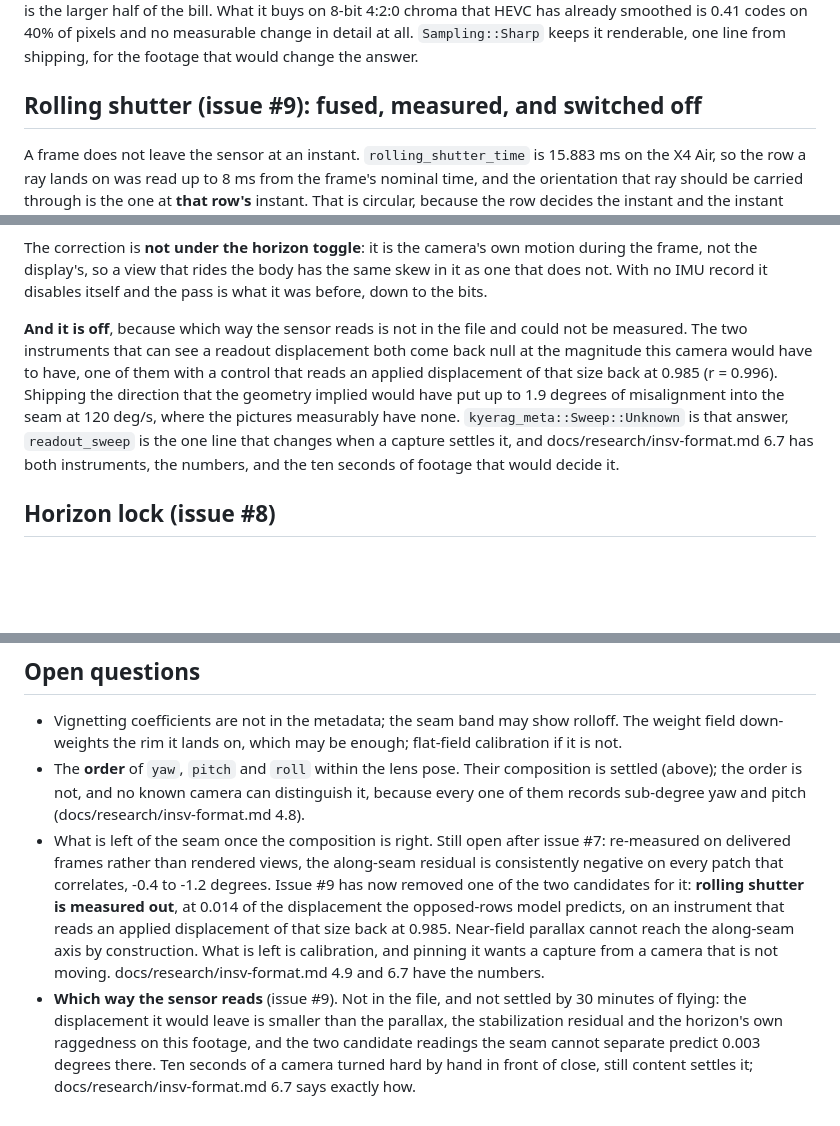
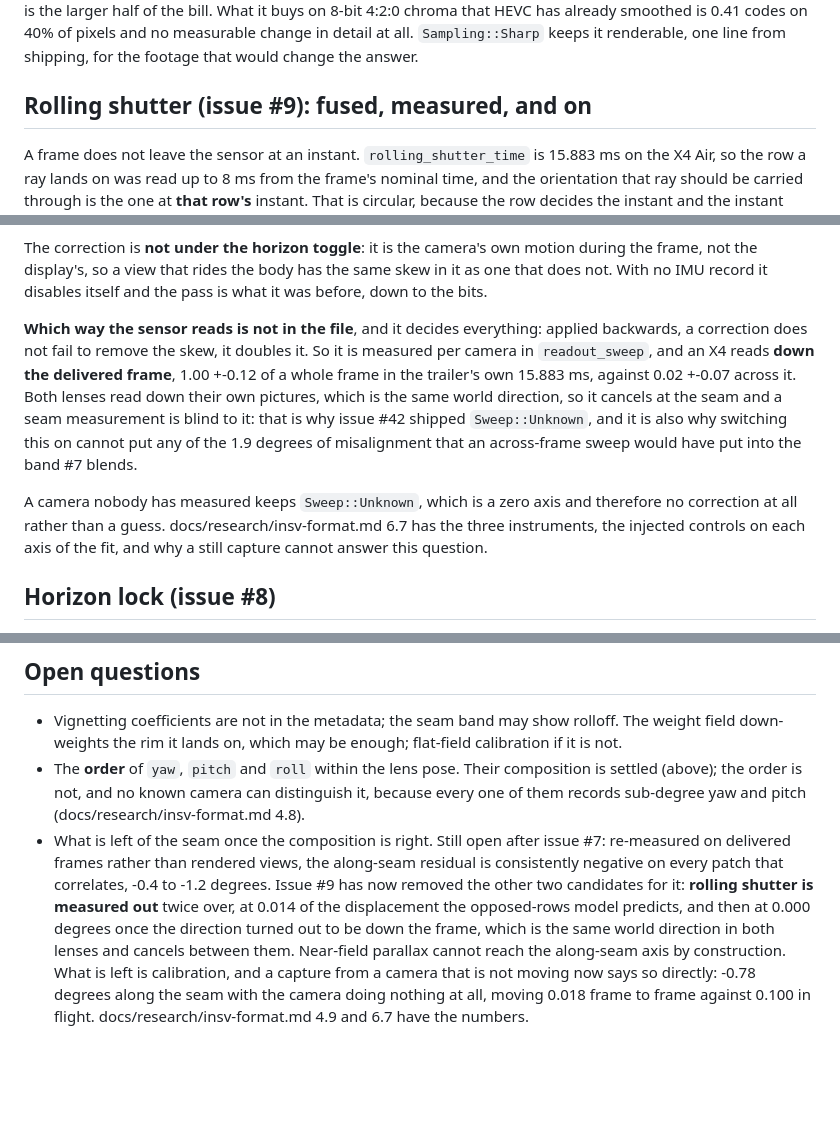
Before and after one commit to aeharding/kjerag, a Markdown page: docs/ARCHITECTURE.md, 3 parts joined by grey strips. GitHub-like rendering; blank space fills up the shorter version.

Commit message:
docs: ARCHITECTURE says the readout is on, and why the seam cannot see it (#9)

```diff
--- a/docs/ARCHITECTURE.md
+++ b/docs/ARCHITECTURE.md
@@ -313,7 +313,7 @@ has already smoothed is 0.41 codes on 40% of pixels and no measurable change
 in detail at all. `Sampling::Sharp` keeps it renderable, one line from
 shipping, for the footage that would change the answer.
 
-## Rolling shutter (issue #9): fused, measured, and switched off
+## Rolling shutter (issue #9): fused, measured, and on
 
 A frame does not leave the sensor at an instant. `rolling_shutter_time` is
 15.883 ms on the X4 Air, so the row a ray lands on was read up to 8 ms from
@@ -338,16 +338,21 @@ motion during the frame, not the display's, so a view that rides the body has
 the same skew in it as one that does not. With no IMU record it disables
 itself and the pass is what it was before, down to the bits.
 
-**And it is off**, because which way the sensor reads is not in the file and
-could not be measured. The two instruments that can see a readout displacement
-both come back null at the magnitude this camera would have to have, one of
-them with a control that reads an applied displacement of that size back at
-0.985 (r = 0.996). Shipping the direction that the geometry implied would have
-put up to 1.9 degrees of misalignment into the seam at 120 deg/s, where the
-pictures measurably have none. `kyerag_meta::Sweep::Unknown` is that answer,
-`readout_sweep` is the one line that changes when a capture settles it, and
-docs/research/insv-format.md 6.7 has both instruments, the numbers, and the
-ten seconds of footage that would decide it.
+**Which way the sensor reads is not in the file**, and it decides everything:
+applied backwards, a correction does not fail to remove the skew, it doubles
+it. So it is measured per camera in `readout_sweep`, and an X4 reads **down
+the delivered frame**, 1.00 +-0.12 of a whole frame in the trailer's own
+15.883 ms, against 0.02 +-0.07 across it. Both lenses read down their own
+pictures, which is the same world direction, so it cancels at the seam and a
+seam measurement is blind to it: that is why issue #42 shipped
+`Sweep::Unknown`, and it is also why switching this on cannot put any of the
+1.9 degrees of misalignment that an across-frame sweep would have put into
+the band #7 blends.
+
+A camera nobody has measured keeps `Sweep::Unknown`, which is a zero axis and
+therefore no correction at all rather than a guess. docs/research/insv-format.md
+6.7 has the three instruments, the injected controls on each axis of the fit,
+and why a still capture cannot answer this question.
 
 ## Horizon lock (issue #8)
 
@@ -423,17 +428,13 @@ on the X4 Air).
 - What is left of the seam once the composition is right. Still open after
   issue #7: re-measured on delivered frames rather than rendered views, the
   along-seam residual is consistently negative on every patch that
-  correlates, -0.4 to -1.2 degrees. Issue #9 has now removed one of the two
-  candidates for it: **rolling shutter is measured out**, at 0.014 of the
-  displacement the opposed-rows model predicts, on an instrument that reads
-  an applied displacement of that size back at 0.985. Near-field parallax
-  cannot reach the along-seam axis by construction. What is left is
-  calibration, and pinning it wants a capture from a camera that is not
-  moving. docs/research/insv-format.md 4.9 and 6.7 have the numbers.
-- **Which way the sensor reads** (issue #9). Not in the file, and not
-  settled by 30 minutes of flying: the displacement it would leave is
-  smaller than the parallax, the stabilization residual and the horizon's
-  own raggedness on this footage, and the two candidate readings the seam
-  cannot separate predict 0.003 degrees there. Ten seconds of a camera
-  turned hard by hand in front of close, still content settles it;
-  docs/research/insv-format.md 6.7 says exactly how.
+  correlates, -0.4 to -1.2 degrees. Issue #9 has now removed the other two
+  candidates for it: **rolling shutter is measured out** twice over, at 0.014
+  of the displacement the opposed-rows model predicts, and then at 0.000
+  degrees once the direction turned out to be down the frame, which is the
+  same world direction in both lenses and cancels between them. Near-field
+  parallax cannot reach the along-seam axis by construction. What is left is
+  calibration, and a capture from a camera that is not moving now says so
+  directly: -0.78 degrees along the seam with the camera doing nothing at
+  all, moving 0.018 frame to frame against 0.100 in flight.
+  docs/research/insv-format.md 4.9 and 6.7 have the numbers.
```
